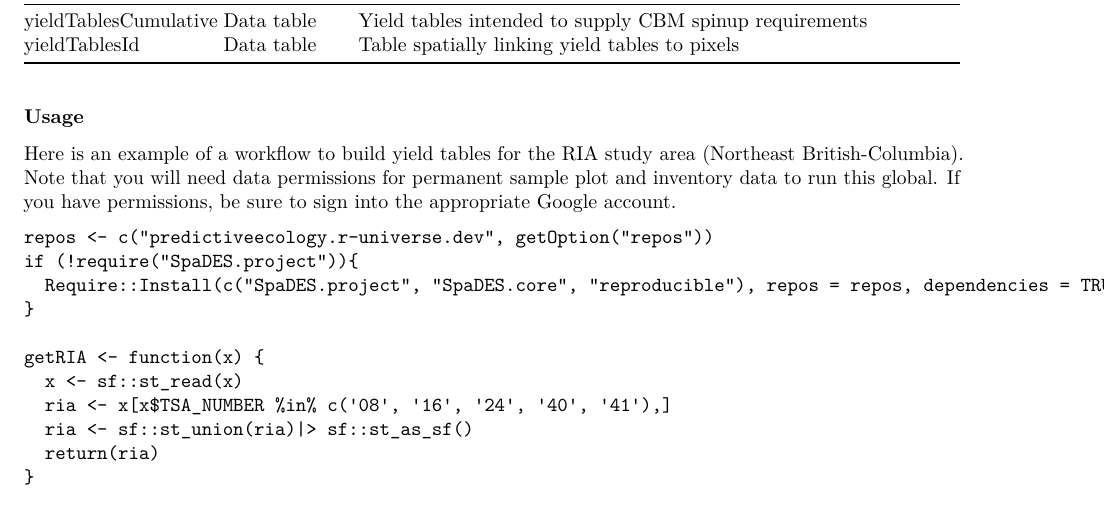
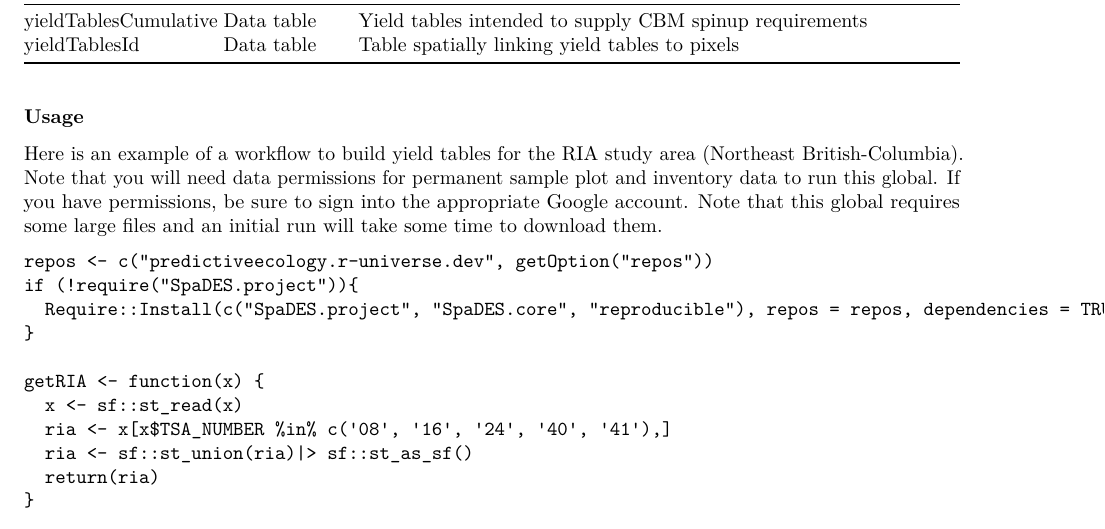
Before and after one commit to PredictiveEcology/Biomass_yieldTables, an R Markdown document (Biomass_yieldTables.Rmd): part of page 2 of 4, cut so that both start at the same text. Rendered offline with R 4.5, knitr and Pandoc, then LaTeX, with nearby package versions.

Commit message:
rmd typo fix

````diff
--- a/Biomass_yieldTables.Rmd
+++ b/Biomass_yieldTables.Rmd
@@ -59,7 +59,7 @@ The module also plots the maps the `yieldTableIndex`. Each forested pixel has a
 
 ### Usage
 
-Here is an example of a workflow to build yield tables for the RIA study area (Northeast British-Columbia). Note that you will need data permissions for permanent sample plot and inventory data to run this global. If you have permissions, be sure to sign into the appropriate Google account.
+Here is an example of a workflow to build yield tables for the RIA study area (Northeast British-Columbia). Note that you will need data permissions for permanent sample plot and inventory data to run this global. If you have permissions, be sure to sign into the appropriate Google account. Note that this global requires some large files and an initial run will take some time to download them.
 
 
 ```
````
